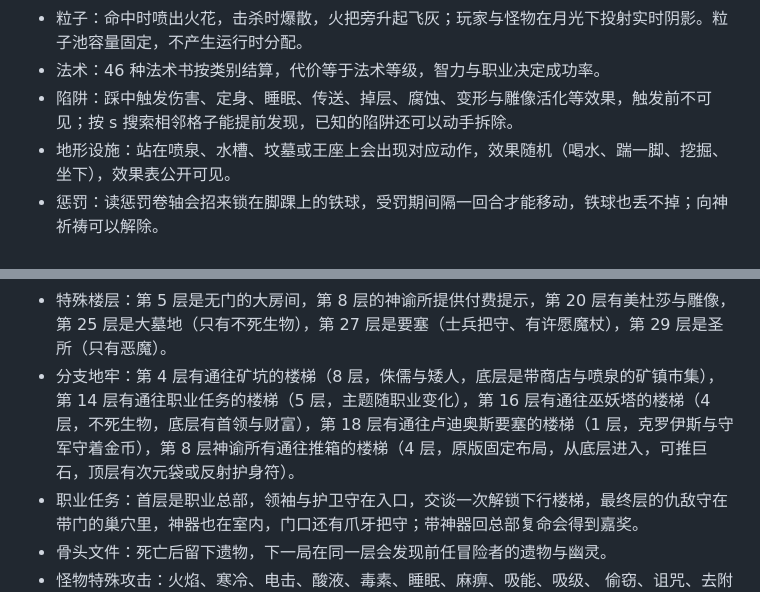
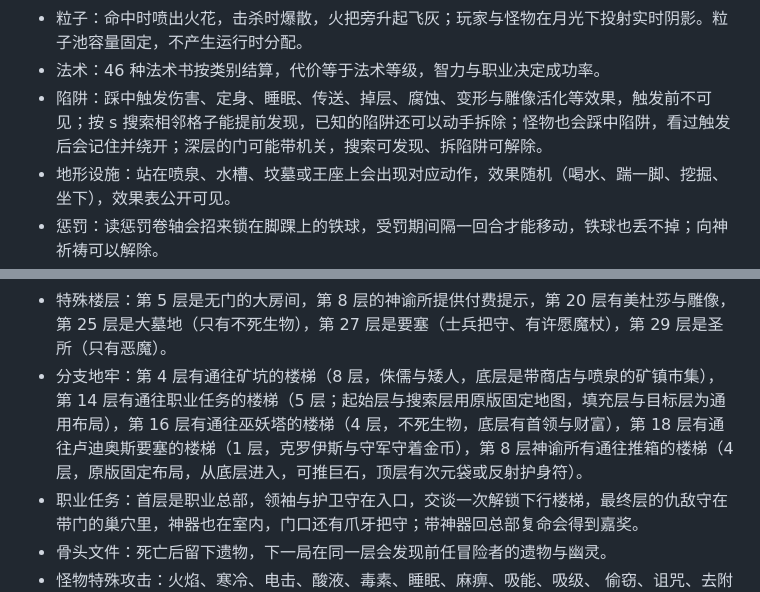
Before and after one commit to jerryshell/nethack3d, a Markdown page: README.md, 2 parts joined by grey strips. GitHub-like rendering.

Commit message:
docs: 补上陷阱与职业任务的近期能力说明
- 陷阱条目提到门上的机关与怪物踩陷阱；职业任务条目注明
  起始层与搜索层已用原版固定地图。

```diff
--- a/README.md
+++ b/README.md
@@ -45,7 +45,7 @@ bun run build      # 产物输出到 dist/
 - 消息历史：点「消息」按钮逐条回看本局全部消息，每条都带回合数。
 - 粒子：命中时喷出火花，击杀时爆散，火把旁升起飞灰；玩家与怪物在月光下投射实时阴影。粒子池容量固定，不产生运行时分配。
 - 法术：46 种法术书按类别结算，代价等于法术等级，智力与职业决定成功率。
-- 陷阱：踩中触发伤害、定身、睡眠、传送、掉层、腐蚀、变形与雕像活化等效果，触发前不可见；按 s 搜索相邻格子能提前发现，已知的陷阱还可以动手拆除。
+- 陷阱：踩中触发伤害、定身、睡眠、传送、掉层、腐蚀、变形与雕像活化等效果，触发前不可见；按 s 搜索相邻格子能提前发现，已知的陷阱还可以动手拆除；怪物也会踩中陷阱，看过触发后会记住并绕开；深层的门可能带机关，搜索可发现、拆陷阱可解除。
 - 地形设施：站在喷泉、水槽、坟墓或王座上会出现对应动作，效果随机（喝水、踹一脚、挖掘、坐下），效果表公开可见。
 - 惩罚：读惩罚卷轴会招来锁在脚踝上的铁球，受罚期间隔一回合才能移动，铁球也丢不掉；向神祈祷可以解除。
 - 挖掘：持镐向同一面墙连挖三回合、矮人锹两回合才能凿穿，中途挪开会重新计时；持镐站在地面还能向下挖穿地板、落到下一层；挖过的瓦片与挖掘进度随存档保留，推箱层禁止挖掘。
@@ -57,7 +57,7 @@ bun run build      # 产物输出到 dist/
 - 变形：喝变形药水、踩中变形陷阱或被怪物施加变形术会变成怪物形态，护甲、近战与抗性随形态改变，到期自动恢复。
 - 宠物：开局按职业获得小猫、小狗或小马，会跟着你上下楼、主动打敌对怪物；撞到它会交换位置，喂食能让它成长，中大型宠物还能骑乘冲锋。
 - 特殊楼层：第 5 层是无门的大房间，第 8 层的神谕所提供付费提示，第 20 层有美杜莎与雕像，第 25 层是大墓地（只有不死生物），第 27 层是要塞（士兵把守、有许愿魔杖），第 29 层是圣所（只有恶魔）。
-- 分支地牢：第 4 层有通往矿坑的楼梯（8 层，侏儒与矮人，底层是带商店与喷泉的矿镇市集），第 14 层有通往职业任务的楼梯（5 层，主题随职业变化），第 16 层有通往巫妖塔的楼梯（4 层，不死生物，底层有首领与财富），第 18 层有通往卢迪奥斯要塞的楼梯（1 层，克罗伊斯与守军守着金币），第 8 层神谕所有通往推箱的楼梯（4 层，原版固定布局，从底层进入，可推巨石，顶层有次元袋或反射护身符）。
+- 分支地牢：第 4 层有通往矿坑的楼梯（8 层，侏儒与矮人，底层是带商店与喷泉的矿镇市集），第 14 层有通往职业任务的楼梯（5 层；起始层与搜索层用原版固定地图，填充层与目标层为通用布局），第 16 层有通往巫妖塔的楼梯（4 层，不死生物，底层有首领与财富），第 18 层有通往卢迪奥斯要塞的楼梯（1 层，克罗伊斯与守军守着金币），第 8 层神谕所有通往推箱的楼梯（4 层，原版固定布局，从底层进入，可推巨石，顶层有次元袋或反射护身符）。
 - 职业任务：首层是职业总部，领袖与护卫守在入口，交谈一次解锁下行楼梯，最终层的仇敌守在带门的巢穴里，神器也在室内，门口还有爪牙把守；带神器回总部复命会得到嘉奖。
 - 骨头文件：死亡后留下遗物，下一局在同一层会发现前任冒险者的遗物与幽灵。
 - 怪物特殊攻击：火焰、寒冷、电击、酸液、毒素、睡眠、麻痹、吸能、吸级、
```
